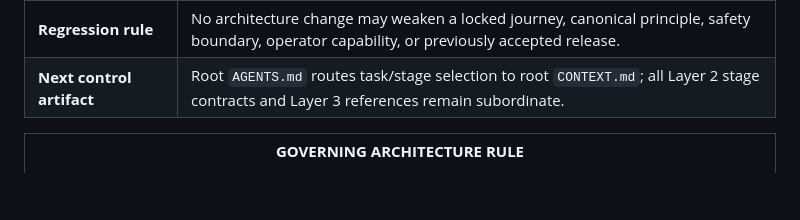
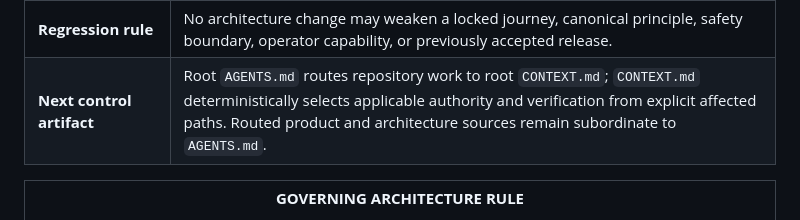
Before and after one commit to Lvvphole/becoming-the-man, a Markdown page: docs/Website_System_Architecture_v1.0_LOCKED.md, the part around the change. Drawn GitHub-style; blank space fills up the shorter version.

Commit message:
docs(architecture): decouple repository routing from lifecycle stages

```diff
--- a/docs/Website_System_Architecture_v1.0_LOCKED.md
+++ b/docs/Website_System_Architecture_v1.0_LOCKED.md
@@ -108,7 +108,7 @@ Prepared 26 August 2026 • Architecture approved • LOCKED • Implementation
 | **Precedence**             | Root `AGENTS.md` controls. The routed Product Specification controls product requirements in its domain. Any unresolved subordinate conflict is `BLOCKED`; no silent reconciliation. |
 | **Optimization rule**      | Prefer direct, provider-native capabilities and explicit ownership. Service count, code volume, model sophistication, and architectural novelty are not outcomes.        |
 | **Regression rule**        | No architecture change may weaken a locked journey, canonical principle, safety boundary, operator capability, or previously accepted release.                           |
-| **Next control artifact**  | Root `AGENTS.md` routes task/stage selection to root `CONTEXT.md`; all Layer 2 stage contracts and Layer 3 references remain subordinate.                                |
+| **Next control artifact**  | Root `AGENTS.md` routes repository work to root `CONTEXT.md`; `CONTEXT.md` deterministically selects applicable authority and verification from explicit affected paths. Routed product and architecture sources remain subordinate to `AGENTS.md`.                                |
 
 <table>
 <colgroup>
```
